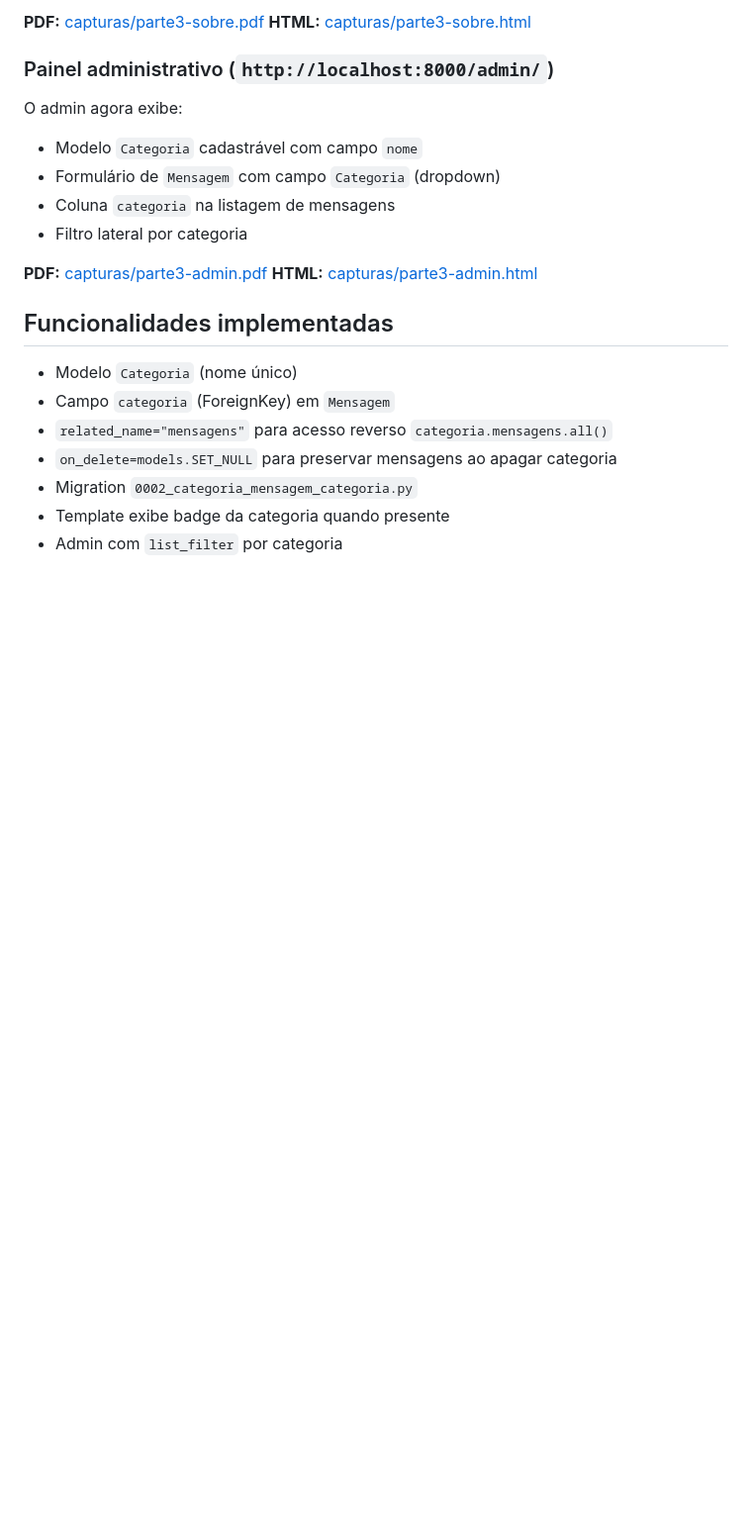
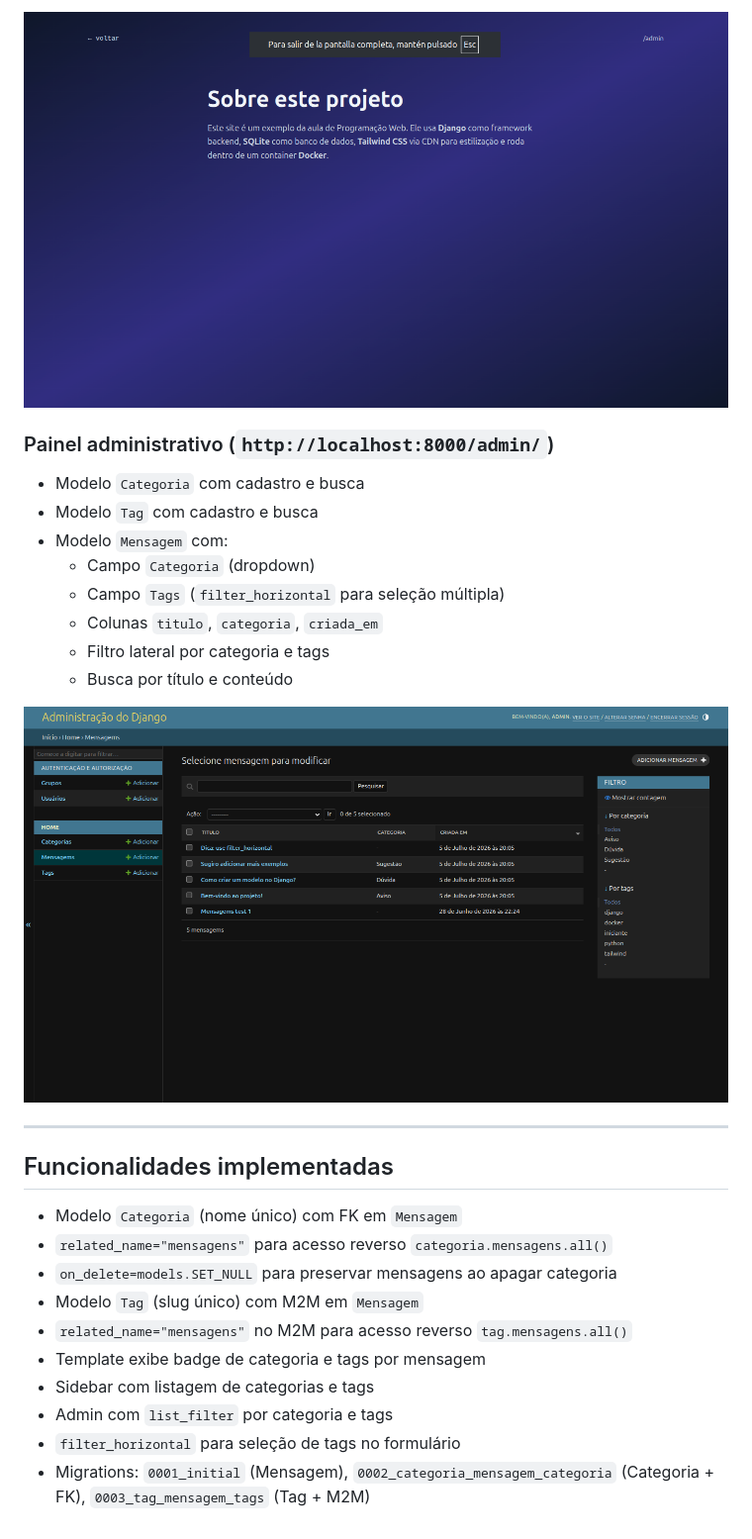
Before and after one commit to Gruner19/Site-com-Django-Tailwind-Docker, a Markdown page: README.md, the part around one of its changes. Shown at 99% size. Rendered like a GitHub page; pictures changed too: capturas/parte3-admin.png (added), capturas/parte3-sobre.png (added); blank space fills up the shorter version.

Commit message:
add capturas parte 3

```diff
--- a/README.md
+++ b/README.md
@@ -16,24 +48,30 @@ Página sobre mantida da Parte 2.
 
-**PDF:** [capturas/parte3-sobre.pdf](capturas/parte3-sobre.pdf)
-**HTML:** [capturas/parte3-sobre.html](capturas/parte3-sobre.html)
+![Página sobre](capturas/parte3-sobre.png)
 
 ### Painel administrativo (`http://localhost:8000/admin/`)
 
-O admin agora exibe:
-- Modelo `Categoria` cadastrável com campo `nome`
-- Formulário de `Mensagem` com campo `Categoria` (dropdown)
-- Coluna `categoria` na listagem de mensagens
-- Filtro lateral por categoria
+- Modelo `Categoria` com cadastro e busca
+- Modelo `Tag` com cadastro e busca
+- Modelo `Mensagem` com:
+  - Campo `Categoria` (dropdown)
+  - Campo `Tags` (`filter_horizontal` para seleção múltipla)
+  - Colunas `titulo`, `categoria`, `criada_em`
+  - Filtro lateral por categoria e tags
+  - Busca por título e conteúdo
 
-**PDF:** [capturas/parte3-admin.pdf](capturas/parte3-admin.pdf)
-**HTML:** [capturas/parte3-admin.html](capturas/parte3-admin.html)
+![Painel admin](capturas/parte3-admin.png)
+
+---
 
 ## Funcionalidades implementadas
 
-- Modelo `Categoria` (nome único)
-- Campo `categoria` (ForeignKey) em `Mensagem`
+- Modelo `Categoria` (nome único) com FK em `Mensagem`
 - `related_name="mensagens"` para acesso reverso `categoria.mensagens.all()`
 - `on_delete=models.SET_NULL` para preservar mensagens ao apagar categoria
-- Migration `0002_categoria_mensagem_categoria.py`
-- Template exibe badge da categoria quando presente
-- Admin com `list_filter` por categoria
+- Modelo `Tag` (slug único) com M2M em `Mensagem`
+- `related_name="mensagens"` no M2M para acesso reverso `tag.mensagens.all()`
+- Template exibe badge de categoria e tags por mensagem
+- Sidebar com listagem de categorias e tags
+- Admin com `list_filter` por categoria e tags
+- `filter_horizontal` para seleção de tags no formulário
+- Migrations: `0001_initial` (Mensagem), `0002_categoria_mensagem_categoria` (Categoria + FK), `0003_tag_mensagem_tags` (Tag + M2M)
```
Also changed, not shown: other parts of README.md (+40 -8 lines), capturas/parte3-index.png (added), 11 other files.
